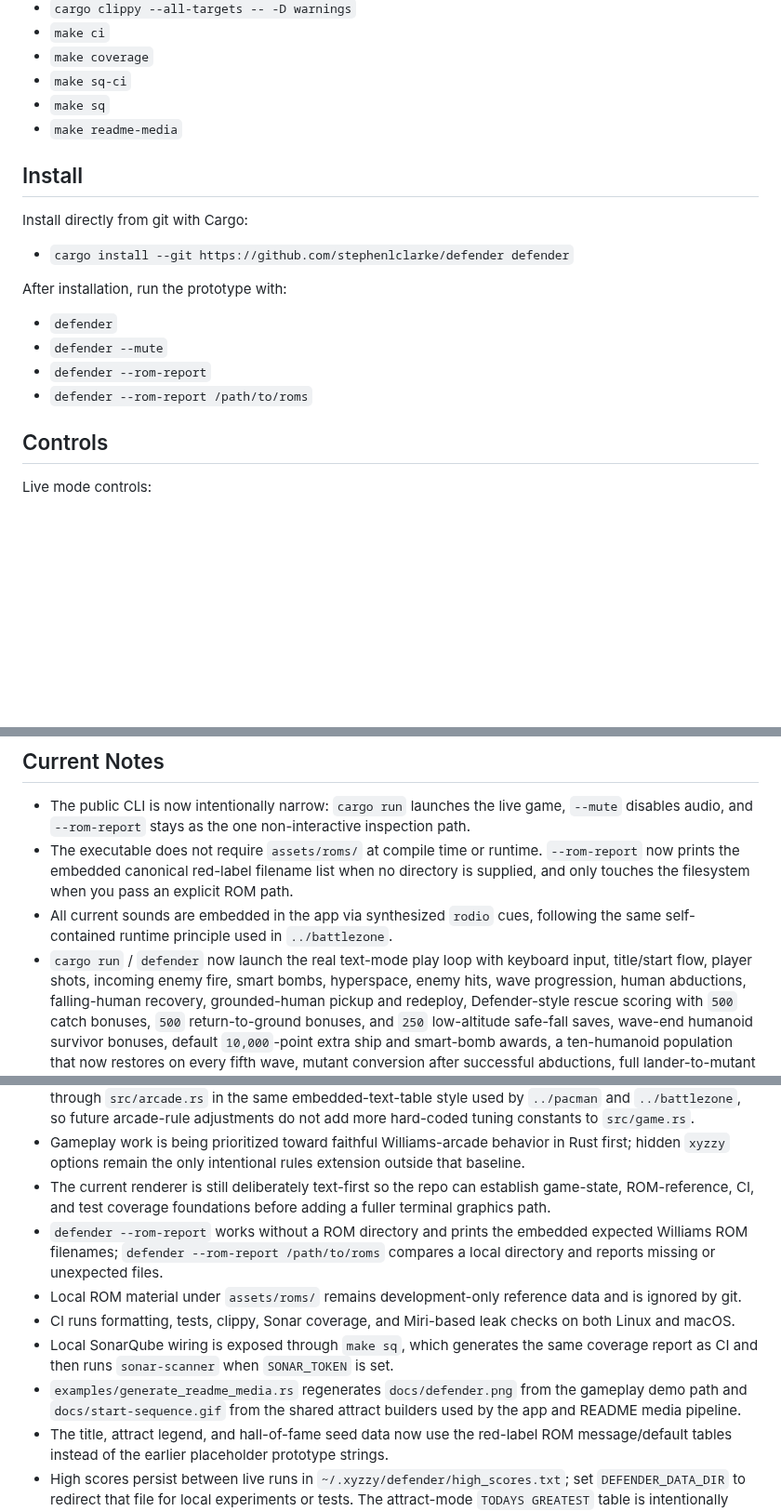
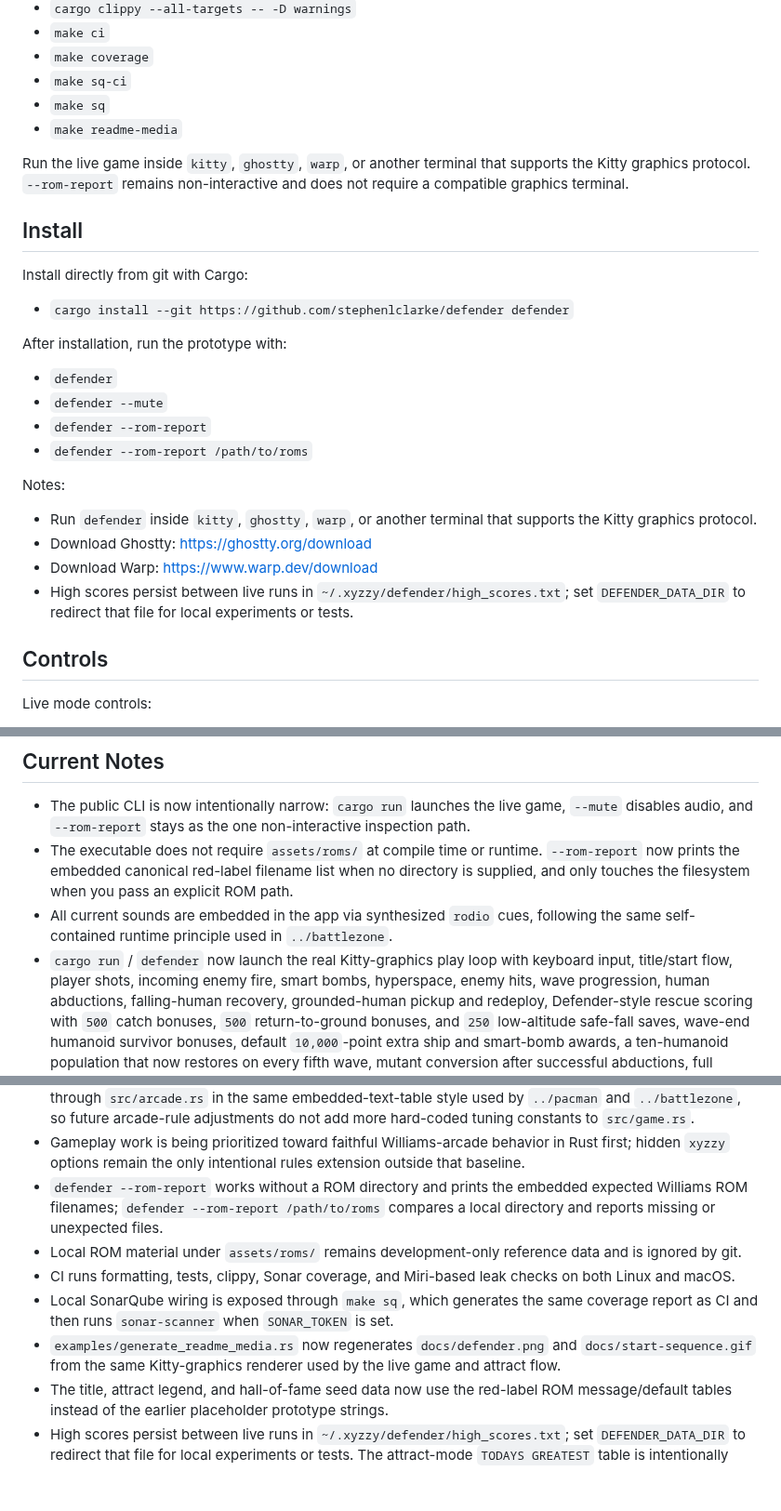
Before and after one commit to stephenlclarke/defender, a Markdown page: README.md, 3 parts joined by grey strips. Shown at 93% size. Rendered like a GitHub page; blank space fills up the shorter version.

```diff
--- a/README.md
+++ b/README.md
@@ -53,6 +52,10 @@ Run targets:
 - `make sq`
 - `make readme-media`
 
+Run the live game inside `kitty`, `ghostty`, `warp`, or another terminal that
+supports the Kitty graphics protocol. `--rom-report` remains non-interactive
+and does not require a compatible graphics terminal.
+
 ## Install
 
 Install directly from git with Cargo:
@@ -65,6 +68,15 @@ After installation, run the prototype with:
 - `defender --mute`
 - `defender --rom-report`
 - `defender --rom-report /path/to/roms`
+
+Notes:
+
+- Run `defender` inside `kitty`, `ghostty`, `warp`, or another terminal that
+  supports the Kitty graphics protocol.
+- Download Ghostty: <https://ghostty.org/download>
+- Download Warp: <https://www.warp.dev/download>
+- High scores persist between live runs in `~/.xyzzy/defender/high_scores.txt`;
+  set `DEFENDER_DATA_DIR` to redirect that file for local experiments or tests.
 
 ## Controls
 
@@ -123,7 +135,7 @@ Extra keys and game behaviour while `xyzzy` mode is active:
   explicit ROM path.
 - All current sounds are embedded in the app via synthesized `rodio` cues,
   following the same self-contained runtime principle used in `../battlezone`.
-- `cargo run` / `defender` now launch the real text-mode play loop with keyboard
+- `cargo run` / `defender` now launch the real Kitty-graphics play loop with keyboard
   input, title/start flow, player shots, incoming enemy fire, smart bombs,
   hyperspace, enemy hits, wave progression, human abductions, falling-human
   recovery, grounded-human pickup and redeploy, Defender-style rescue scoring
@@ -185,9 +197,6 @@ Extra keys and game behaviour while `xyzzy` mode is active:
 - Gameplay work is being prioritized toward faithful Williams-arcade behavior in
   Rust first; hidden `xyzzy` options remain the only intentional rules
   extension outside that baseline.
-- The current renderer is still deliberately text-first so the repo can
-  establish game-state, ROM-reference, CI, and test coverage foundations before
-  adding a fuller terminal graphics path.
 - `defender --rom-report` works without a ROM directory and prints the embedded
   expected Williams ROM filenames; `defender --rom-report /path/to/roms`
   compares a local directory and reports missing or unexpected files.
@@ -197,9 +206,9 @@ Extra keys and game behaviour while `xyzzy` mode is active:
   on both Linux and macOS.
 - Local SonarQube wiring is exposed through `make sq`, which generates the same
   coverage report as CI and then runs `sonar-scanner` when `SONAR_TOKEN` is set.
-- `examples/generate_readme_media.rs` regenerates `docs/defender.png` from the
-  gameplay demo path and `docs/start-sequence.gif` from the shared attract
-  builders used by the app and README media pipeline.
+- `examples/generate_readme_media.rs` now regenerates `docs/defender.png` and
+  `docs/start-sequence.gif` from the same Kitty-graphics renderer used by the
+  live game and attract flow.
 - The title, attract legend, and hall-of-fame seed data now use the red-label
   ROM message/default tables instead of the earlier placeholder prototype
   strings.
```
Also changed, not shown: other parts of README.md (+15 -18 lines), docs/defender.png, docs/start-sequence.gif, 11 other files.
